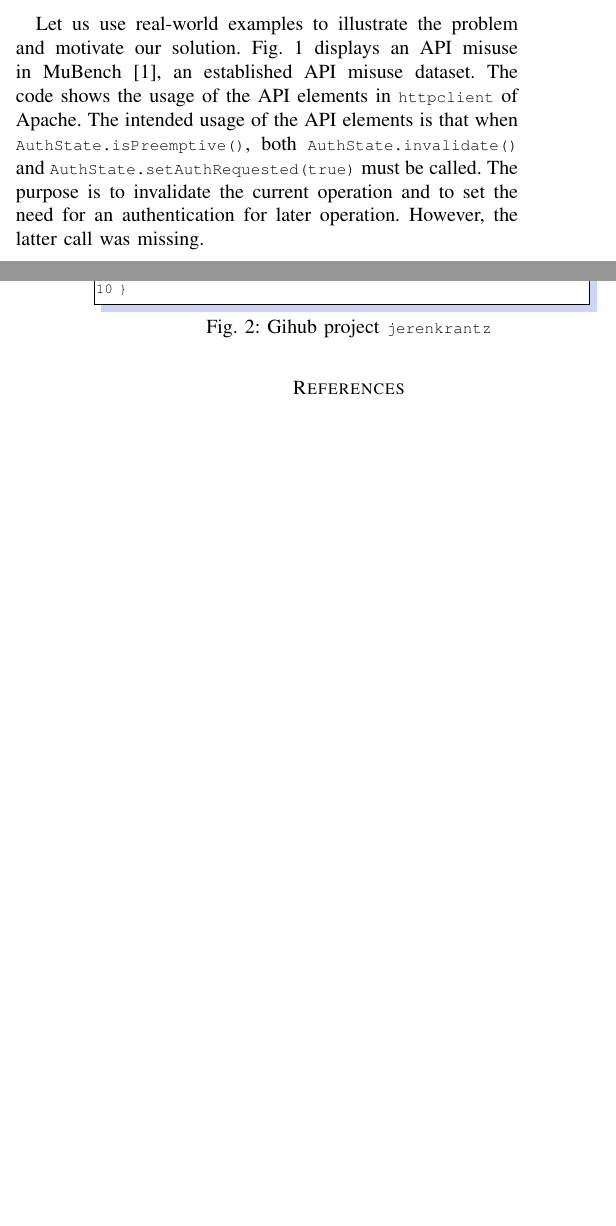
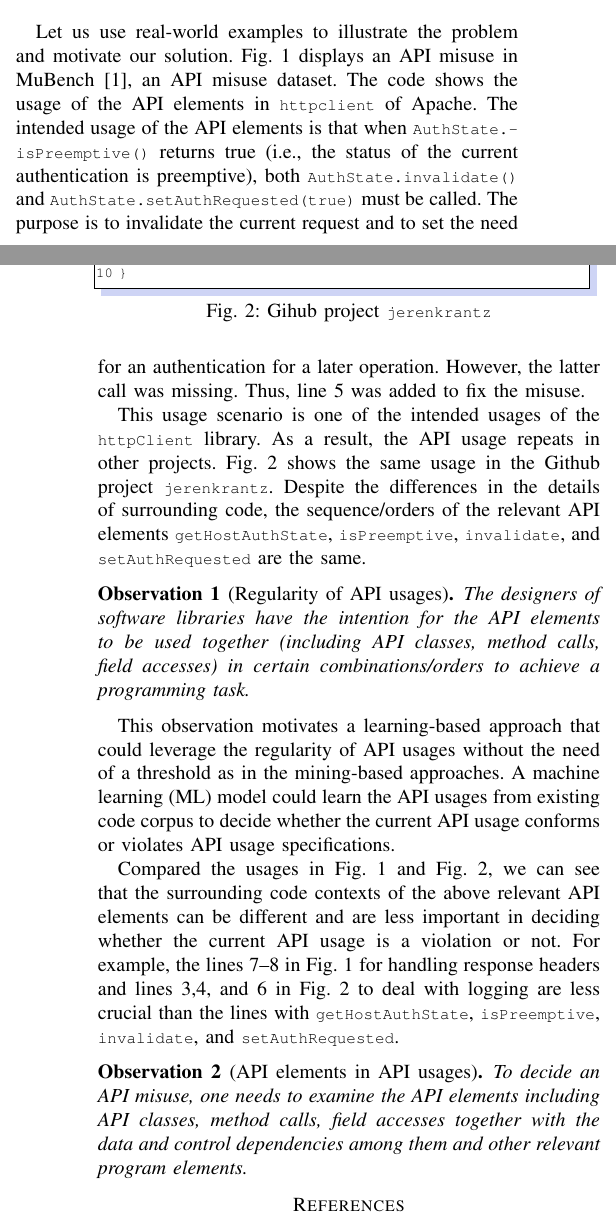
Before and after one commit to daleyli/api-misuse, a LaTeX paper (ase23.tex, which reads motiv.tex): two parts of the columns of pages 1 and 2 of 2 before the commit and two parts of the columns of pages 1 and 2 of 3 after it, joined at a grey line, cut so that both start at the same text, the shorter picture padded with empty space. Compiled offline with pdfLaTeX; a missing font is replaced by an installed copy or a similar font; a LaTeX package or settings file that is missing is left out.

Commit message:
first draft

```diff
--- a/motiv.tex
+++ b/motiv.tex
@@ -41,15 +41,16 @@ class HttpMethodDirector {
 
 Let us use real-world examples to illustrate the problem and motivate
 our solution. Fig.~\ref{fig:example1} displays an API misuse in
-MuBench~\cite{mudetect-msr19}, an established API misuse dataset. The
-code shows the usage of the API elements in \code{httpclient} of
-Apache.  The intended usage of the API elements is that when
-\code{Auth\-State.\-is\-Pre\-emptive\-()}, both
+MuBench~\cite{mudetect-msr19}, an API misuse dataset. The code shows
+the usage of the API elements in \code{httpclient} of Apache.  The
+intended usage of the API elements is that when
+\code{Auth\-State.\-is\-Pre\-emptive\-()} returns true (i.e., the
+status of the current authentication is preemptive), both
 \code{Auth\-State.\-invalidate()} and
 \code{Auth\-State.\-set\-Auth\-Requested(true)} must be called. The
-purpose is to invalidate the current operation and to set the need for
-an authentication for later operation. However, the latter call was
-missing.
+purpose is to invalidate the current request and to set the need for
+an authentication for a later operation. However, the latter call was
+missing. Thus, line 5 was added to fix the~misuse.
 
 \begin{figure}[t]
 	\centering
@@ -89,3 +90,48 @@ private void authenticateHost(final HttpMethod method) {
         \vspace{-6pt}
         \label{fig:example2}
 \end{figure}
+
+This usage scenario is one of the intended usages of the
+\code{httpClient} library. As a result, the API usage repeats in other
+projects. Fig.~\ref{fig:example2} shows the same usage in the Github
+project \code{jerenkrantz}. Despite the differences in the details of
+surrounding code, the sequence/orders of the relevant API elements
+\code{getHostAuthState}, \code{isPreemptive}, \code{invalidate}, and
+\code{setAuthRequested} are the same.
+
+%\vspace{2pt}
+%\noindent {\bf Observation 1} [{\em Regularity of API Usages}]. The
+%designers of software libraries have the intents for developers to use
+%the API elements together (including API classes, method calls, field
+%accesses) in certain combinations/orders to achieve a programming
+%task.
+
+\begin{Observation}[Regularity of API usages]
+The designers of software libraries have the intention for the API
+elements to be used together (including API classes, method calls,
+field accesses) in certain combinations/orders to achieve a
+programming task.
+\end{Observation}
+
+This observation motivates a learning-based approach that could
+leverage the regularity of API usages without the need of a threshold
+as in the mining-based approaches. A machine learning (ML) model could
+learn the API usages from existing code corpus to decide whether the
+current API usage conforms or violates API usage specifications.
+
+Compared the usages in Fig.~\ref{fig:example1} and
+Fig.~\ref{fig:example2}, we can see that the surrounding code contexts
+of the above relevant API elements can be different and are less
+important in deciding whether the current API usage is a violation or
+not. For example, the lines 7--8 in Fig.~\ref{fig:example1} for
+handling response headers and lines 3,4, and 6 in
+Fig.~\ref{fig:example2} to deal with logging are less crucial than the
+lines with \code{getHostAuthState}, \code{isPreemptive},
+\code{invalidate}, and \code{setAuthRequested}.
+
+\begin{Observation}[API elements in API usages]
+To decide an API misuse, one needs to examine the API elements
+including API classes, method calls, field accesses together with the
+data and control dependencies among them and other relevant program
+elements.
+\end{Observation}
```
Also changed, not shown: motiv.tex (16 more changed lines).
